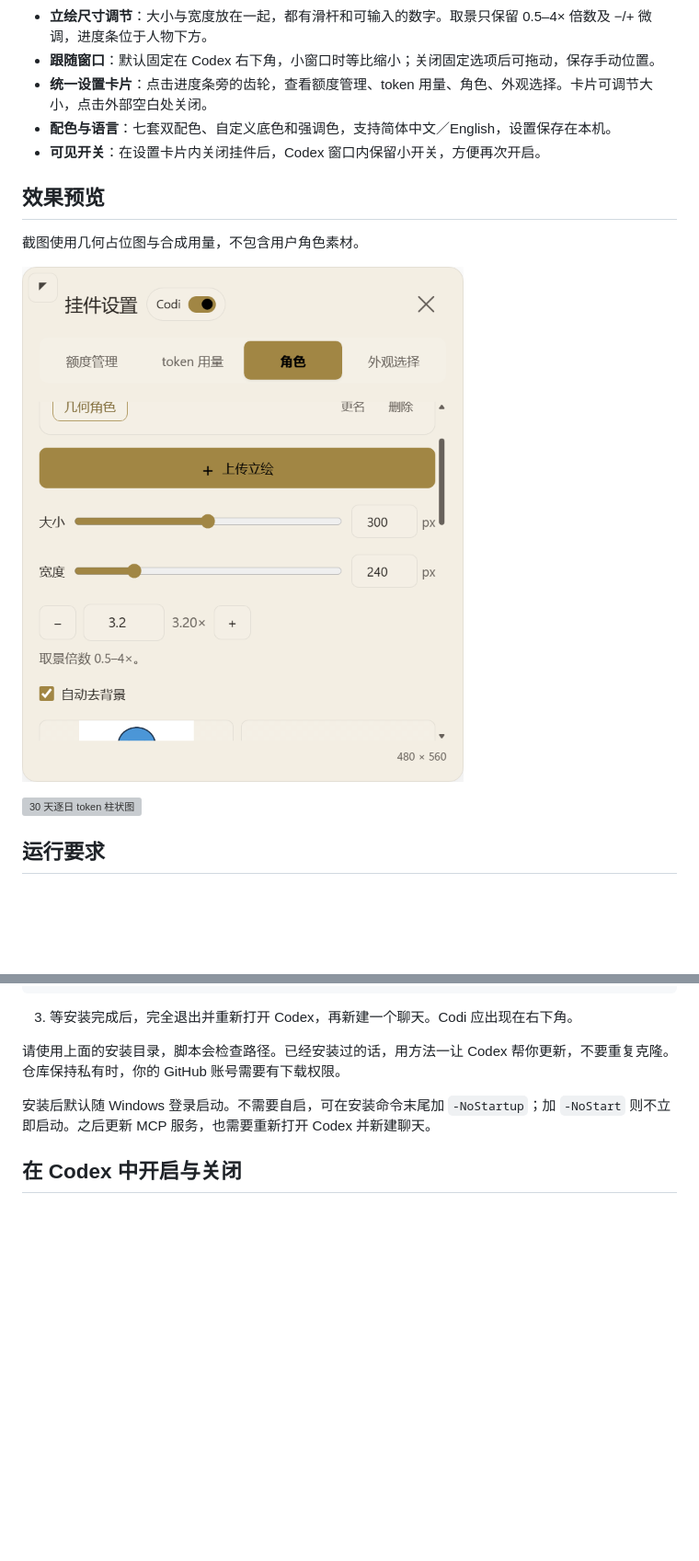
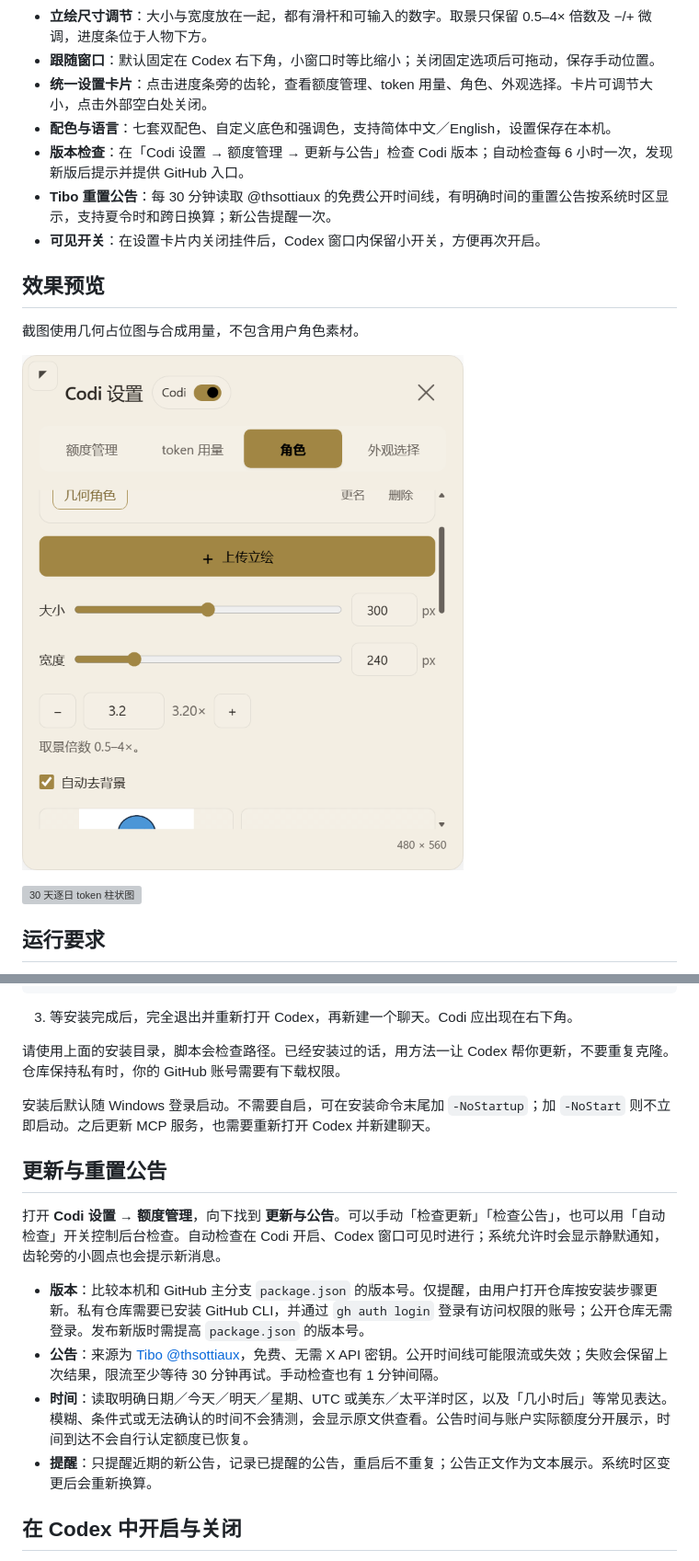
Before and after one commit to Chester-chs/CodexOshi, a Markdown page: README.zh-CN.md, 2 parts joined by grey strips. Shown at 92% size. GitHub-like rendering; pictures changed too: docs/images/resident-framing-width.png; blank space fills up the shorter version; grey boxes are pictures that could not be loaded.

```diff
--- a/README.zh-CN.md
+++ b/README.zh-CN.md
@@ -20,6 +20,8 @@
 - **跟随窗口**：默认固定在 Codex 右下角，小窗口时等比缩小；关闭固定选项后可拖动，保存手动位置。
 - **统一设置卡片**：点击进度条旁的齿轮，查看额度管理、token 用量、角色、外观选择。卡片可调节大小，点击外部空白处关闭。
 - **配色与语言**：七套双配色、自定义底色和强调色，支持简体中文／English，设置保存在本机。
+- **版本检查**：在「Codi 设置 → 额度管理 → 更新与公告」检查 Codi 版本；自动检查每 6 小时一次，发现新版后提示并提供 GitHub 入口。
+- **Tibo 重置公告**：每 30 分钟读取 @thsottiaux 的免费公开时间线，有明确时间的重置公告按系统时区显示，支持夏令时和跨日换算；新公告提醒一次。
 - **可见开关**：在设置卡片内关闭挂件后，Codex 窗口内保留小开关，方便再次开启。
 
 ## 效果预览
@@ -74,6 +76,15 @@ powershell.exe -NoProfile -ExecutionPolicy Bypass -File scripts\install.ps1
 
 安装后默认随 Windows 登录启动。不需要自启，可在安装命令末尾加 `-NoStartup`；加 `-NoStart` 则不立即启动。之后更新 MCP 服务，也需要重新打开 Codex 并新建聊天。
 
+## 更新与重置公告
+
+打开 **Codi 设置 → 额度管理**，向下找到 **更新与公告**。可以手动「检查更新」「检查公告」，也可以用「自动检查」开关控制后台检查。自动检查在 Codi 开启、Codex 窗口可见时进行；系统允许时会显示静默通知，齿轮旁的小圆点也会提示新消息。
+
+- **版本**：比较本机和 GitHub 主分支 `package.json` 的版本号。仅提醒，由用户打开仓库按安装步骤更新。私有仓库需要已安装 GitHub CLI，并通过 `gh auth login` 登录有访问权限的账号；公开仓库无需登录。发布新版时需提高 `package.json` 的版本号。
+- **公告**：来源为 [Tibo @thsottiaux](https://x.com/thsottiaux)，免费、无需 X API 密钥。公开时间线可能限流或失效；失败会保留上次结果，限流至少等待 30 分钟再试。手动检查也有 1 分钟间隔。
+- **时间**：读取明确日期／今天／明天／星期、UTC 或美东／太平洋时区，以及「几小时后」等常见表达。模糊、条件式或无法确认的时间不会猜测，会显示原文供查看。公告时间与账户实际额度分开展示，时间到达不会自行认定额度已恢复。
+- **提醒**：只提醒近期的新公告，记录已提醒的公告，重启后不重复；公告正文作为文本展示。系统时区变更后会重新换算。
+
 ## 在 Codex 中开启与关闭
 
 1. 点击进度条旁的齿轮打开设置。
```
Also changed, not shown: other parts of README.zh-CN.md (+2 -1 lines), README.md (+13 -1 lines), docs/news-updates-verification.md (added, +28 -0 lines), docs/images/news-updates.png (added), 14 other files.
